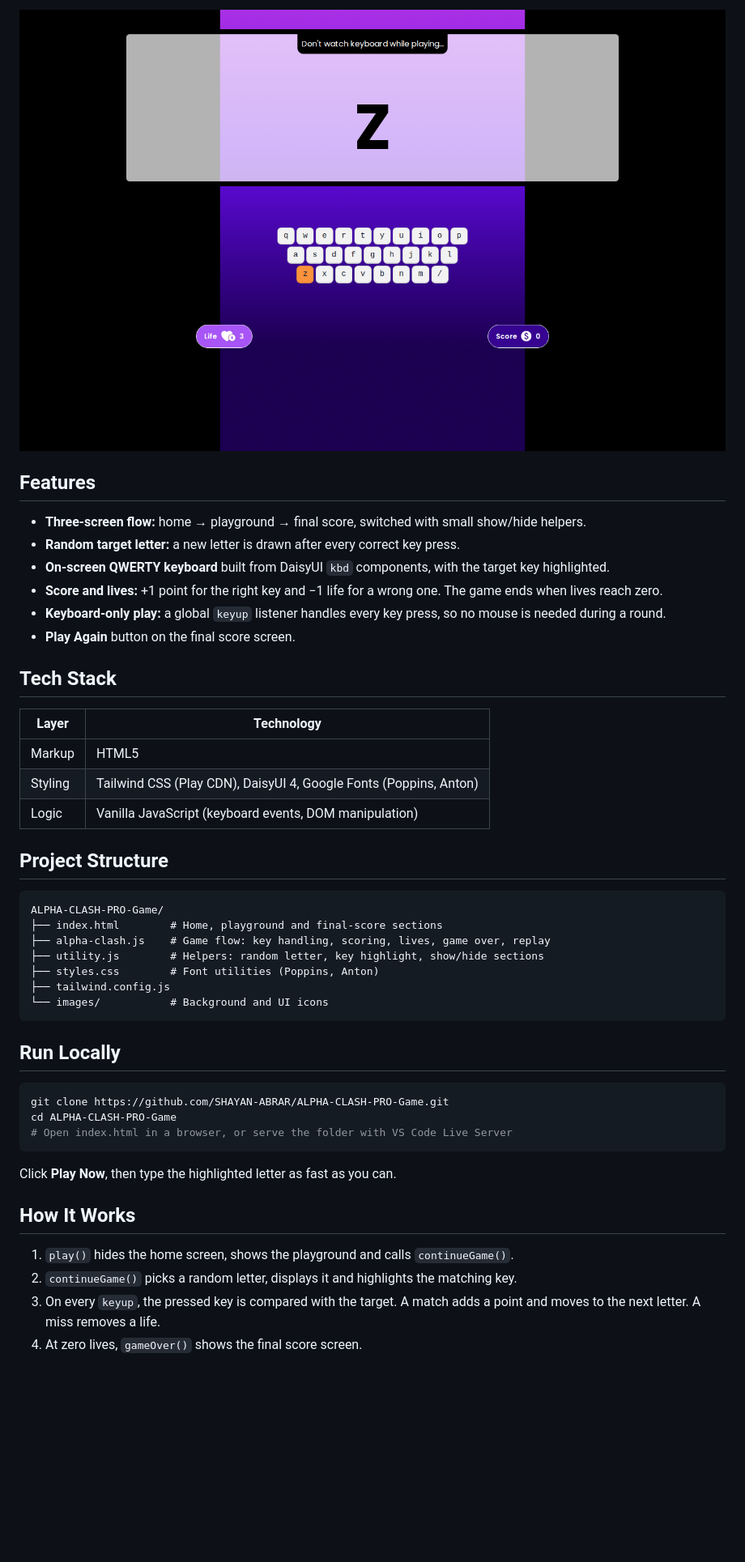
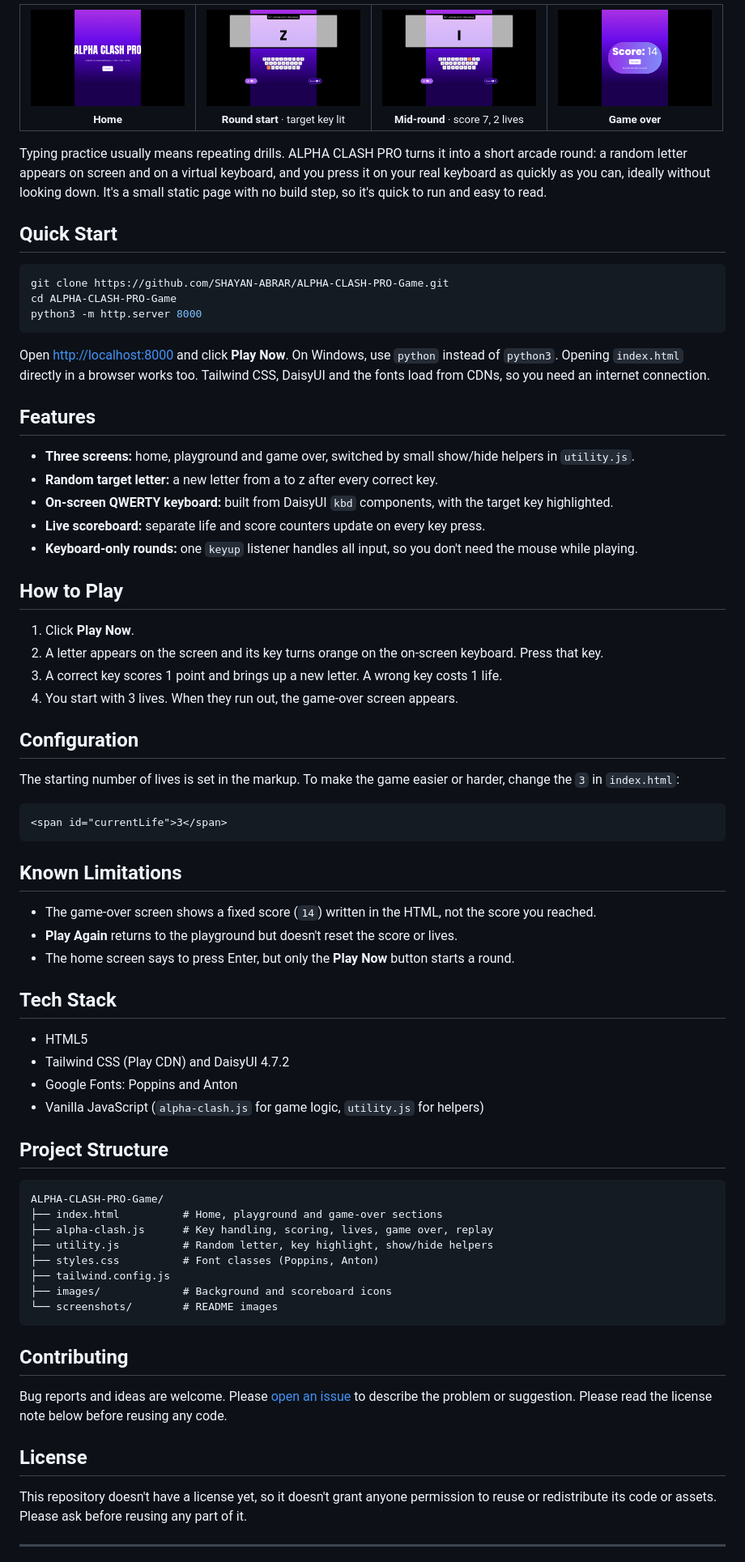
Before and after one commit to SHAYAN-ABRAR/ALPHA-CLASH-PRO-Game, a Markdown page: README.md, the part around the change printed below. Shown: that part at 81% size. GitHub-like rendering; pictures changed too: screenshots/game-over.png (added), screenshots/home.png (added), screenshots/mid-round.png (added); blank space fills up the shorter version.

Commit message:
docs: rewrite README with screenshot gallery, quick start and known limitations

````diff
--- a/README.md
+++ b/README.md
@@ -9,49 +8,81 @@ A fast-paced browser typing game. A random letter appears on screen and lights u
 
-![ALPHA CLASH PRO gameplay](screenshots/gameplay.png)
+<table>
+  <tr>
+    <td align="center" width="25%"><a href="screenshots/home.png"><img src="screenshots/home.png" width="190" alt="Home screen with the ALPHA CLASH PRO title and a Play Now button"></a><br><sub><b>Home</b></sub></td>
+    <td align="center" width="25%"><a href="screenshots/gameplay.png"><img src="screenshots/gameplay.png" width="190" alt="Start of a round: the letter Z on screen and the Z key highlighted, 3 lives, score 0"></a><br><sub><b>Round start</b> · target key lit</sub></td>
+    <td align="center" width="25%"><a href="screenshots/mid-round.png"><img src="screenshots/mid-round.png" width="190" alt="Round in progress: the letter I highlighted, 2 lives left, score 7"></a><br><sub><b>Mid-round</b> · score 7, 2 lives</sub></td>
+    <td align="center" width="25%"><a href="screenshots/game-over.png"><img src="screenshots/game-over.png" width="190" alt="Game-over panel with a Play Again button"></a><br><sub><b>Game over</b></sub></td>
+  </tr>
+</table>
+
+Typing practice usually means repeating drills. ALPHA CLASH PRO turns it into a short arcade round: a random letter appears on screen and on a virtual keyboard, and you press it on your real keyboard as quickly as you can, ideally without looking down. It's a small static page with no build step, so it's quick to run and easy to read.
+
+## Quick Start
+
+```bash
+git clone https://github.com/SHAYAN-ABRAR/ALPHA-CLASH-PRO-Game.git
+cd ALPHA-CLASH-PRO-Game
+python3 -m http.server 8000
+```
+
+Open <http://localhost:8000> and click **Play Now**. On Windows, use `python` instead of `python3`. Opening `index.html` directly in a browser works too. Tailwind CSS, DaisyUI and the fonts load from CDNs, so you need an internet connection.
 
 ## Features
 
-- **Three-screen flow:** home → playground → final score, switched with small show/hide helpers.
-- **Random target letter:** a new letter is drawn after every correct key press.
-- **On-screen QWERTY keyboard** built from DaisyUI `kbd` components, with the target key highlighted.
-- **Score and lives:** +1 point for the right key and −1 life for a wrong one. The game ends when lives reach zero.
-- **Keyboard-only play:** a global `keyup` listener handles every key press, so no mouse is needed during a round.
-- **Play Again** button on the final score screen.
+- **Three screens:** home, playground and game over, switched by small show/hide helpers in `utility.js`.
+- **Random target letter:** a new letter from a to z after every correct key.
+- **On-screen QWERTY keyboard:** built from DaisyUI `kbd` components, with the target key highlighted.
+- **Live scoreboard:** separate life and score counters update on every key press.
+- **Keyboard-only rounds:** one `keyup` listener handles all input, so you don't need the mouse while playing.
+
+## How to Play
+
+1. Click **Play Now**.
+2. A letter appears on the screen and its key turns orange on the on-screen keyboard. Press that key.
+3. A correct key scores 1 point and brings up a new letter. A wrong key costs 1 life.
+4. You start with 3 lives. When they run out, the game-over screen appears.
+
+## Configuration
+
+The starting number of lives is set in the markup. To make the game easier or harder, change the `3` in `index.html`:
+
+```html
+<span id="currentLife">3</span>
+```
+
+## Known Limitations
+
+- The game-over screen shows a fixed score (`14`) written in the HTML, not the score you reached.
+- **Play Again** returns to the playground but doesn't reset the score or lives.
+- The home screen says to press Enter, but only the **Play Now** button starts a round.
 
 ## Tech Stack
 
-| Layer | Technology |
-| --- | --- |
-| Markup | HTML5 |
-| Styling | Tailwind CSS (Play CDN), DaisyUI 4, Google Fonts (Poppins, Anton) |
-| Logic | Vanilla JavaScript (keyboard events, DOM manipulation) |
+- HTML5
+- Tailwind CSS (Play CDN) and DaisyUI 4.7.2
+- Google Fonts: Poppins and Anton
+- Vanilla JavaScript (`alpha-clash.js` for game logic, `utility.js` for helpers)
 
 ## Project Structure
 
 ```text
 ALPHA-CLASH-PRO-Game/
-├── index.html        # Home, playground and final-score sections
-├── alpha-clash.js    # Game flow: key handling, scoring, lives, game over, replay
-├── utility.js        # Helpers: random letter, key highlight, show/hide sections
-├── styles.css        # Font utilities (Poppins, Anton)
+├── index.html          # Home, playground and game-over sections
+├── alpha-clash.js      # Key handling, scoring, lives, game over, replay
+├── utility.js          # Random letter, key highlight, show/hide helpers
+├── styles.css          # Font classes (Poppins, Anton)
 ├── tailwind.config.js
-└── images/           # Background and UI icons
+├── images/             # Background and scoreboard icons
+└── screenshots/        # README images
 ```
 
-## Run Locally
+## Contributing
 
-```bash
-git clone https://github.com/SHAYAN-ABRAR/ALPHA-CLASH-PRO-Game.git
-cd ALPHA-CLASH-PRO-Game
-# Open index.html in a browser, or serve the folder with VS Code Live Server
-```
+Bug reports and ideas are welcome. Please [open an issue](https://github.com/SHAYAN-ABRAR/ALPHA-CLASH-PRO-Game/issues) to describe the problem or suggestion. Please read the license note below before reusing any code.
 
-Click **Play Now**, then type the highlighted letter as fast as you can.
+## License
 
-## How It Works
+This repository doesn't have a license yet, so it doesn't grant anyone permission to reuse or redistribute its code or assets. Please ask before reusing any part of it.
 
-1. `play()` hides the home screen, shows the playground and calls `continueGame()`.
-2. `continueGame()` picks a random letter, displays it and highlights the matching key.
-3. On every `keyup`, the pressed key is compared with the target. A match adds a point and moves to the next letter. A miss removes a life.
-4. At zero lives, `gameOver()` shows the final score screen.
+---
 
````
Also changed, not shown: other parts of README.md (+6 -15 lines), screenshots/tour.gif (added).
